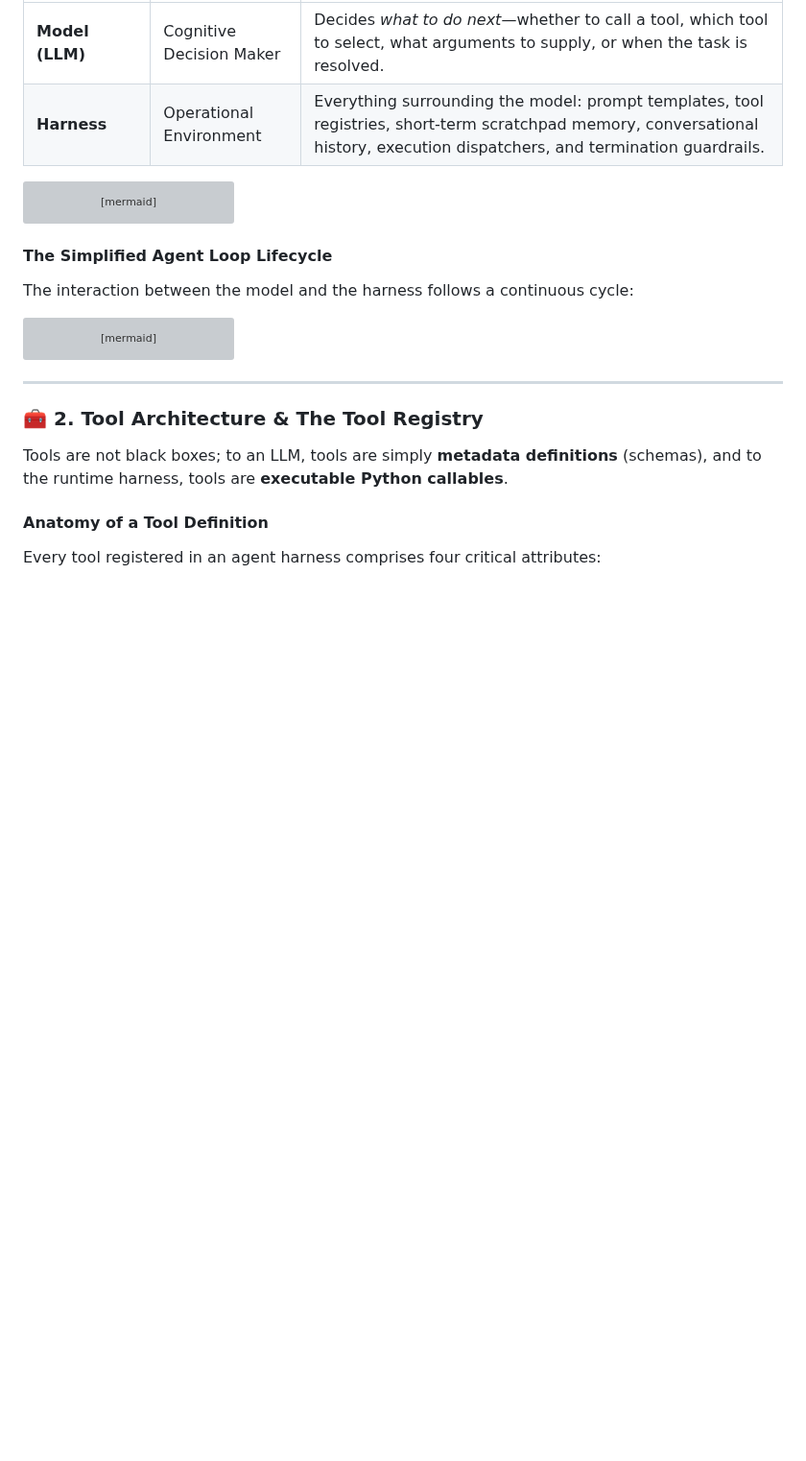
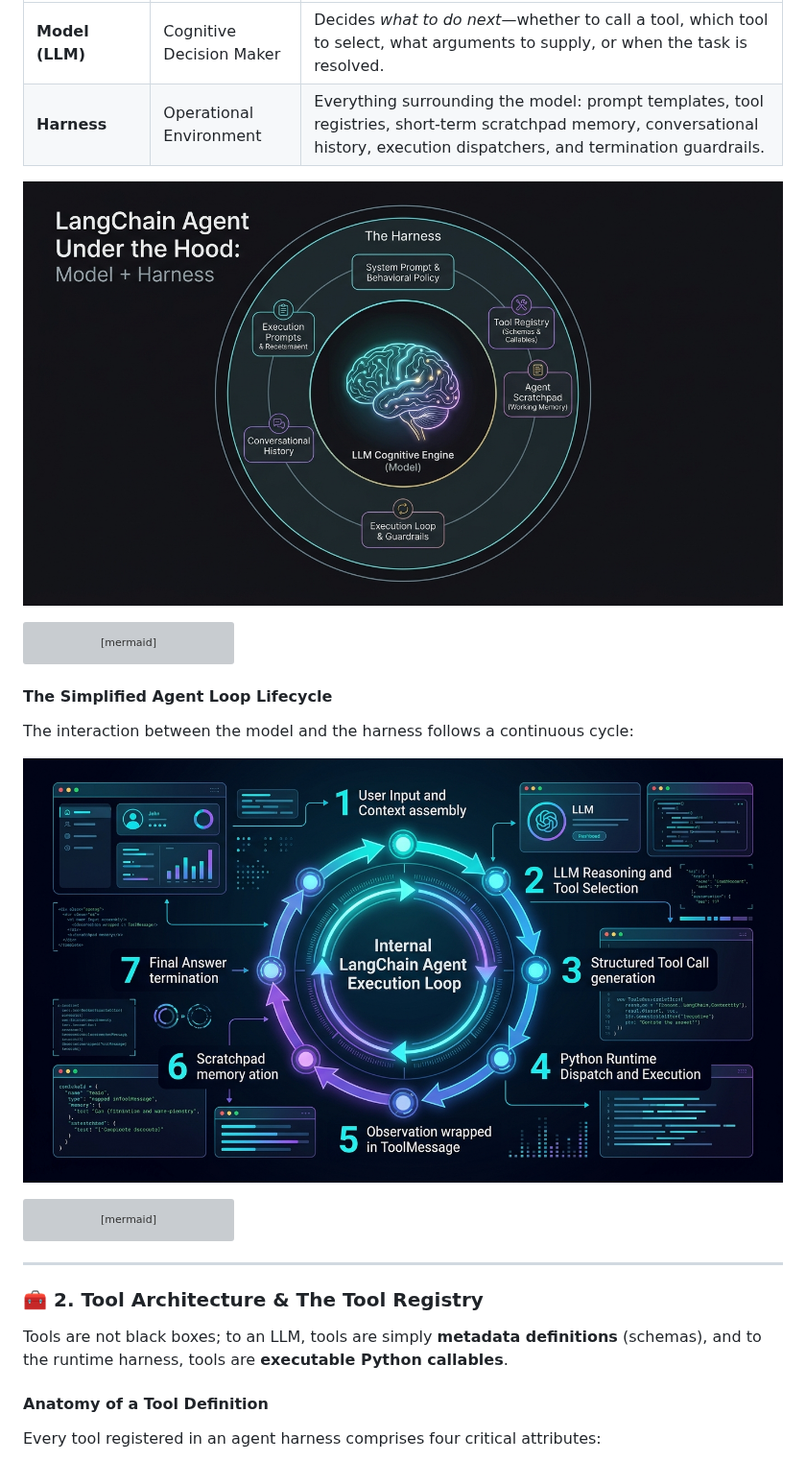
Before and after one commit to Tarunkommi/Agentic-AI-Foundations, a Markdown page: README.md, the part around the change. Shown at 96% size. GitHub-like rendering; pictures changed too: assets/langchain_agent_execution_loop_internal.jpg (added), assets/langchain_agent_harness_architecture.jpg (added); blank space fills up the shorter version; grey boxes are pictures that could not be loaded.

Commit message:
docs: add visual architecture diagrams for LangChain Agent Under the Hood

````diff
--- a/README.md
+++ b/README.md
@@ -1173,6 +1173,8 @@ $$\text{Agent} = \text{Model} + \text{Harness}$$
 | **Model (LLM)** | Cognitive Decision Maker | Decides *what to do next*—whether to call a tool, which tool to select, what arguments to supply, or when the task is resolved. |
 | **Harness** | Operational Environment | Everything surrounding the model: prompt templates, tool registries, short-term scratchpad memory, conversational history, execution dispatchers, and termination guardrails. |
 
+![LangChain Agent Harness Architecture](assets/langchain_agent_harness_architecture.jpg)
+
 ```mermaid
 graph TB
     subgraph AgentSystem["🤖 Agent System"]
@@ -1203,6 +1205,8 @@ graph TB
 #### The Simplified Agent Loop Lifecycle
 
 The interaction between the model and the harness follows a continuous cycle:
+
+![Internal LangChain Agent Execution Loop](assets/langchain_agent_execution_loop_internal.jpg)
 
 ```mermaid
 flowchart TD
````
